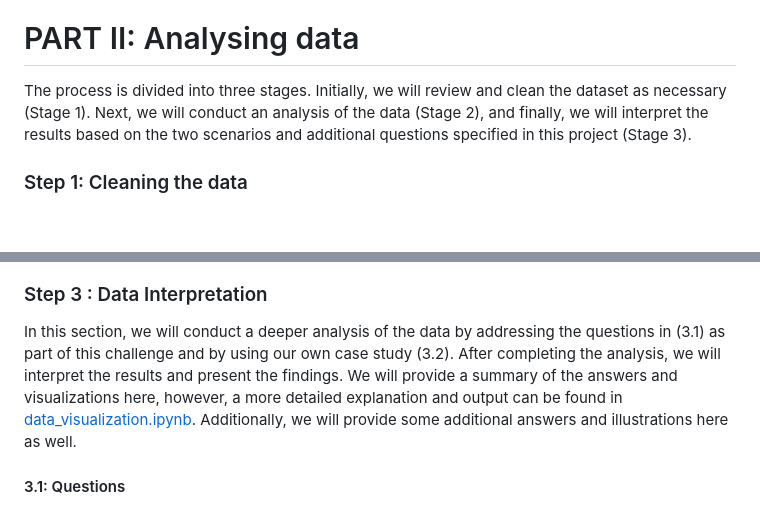
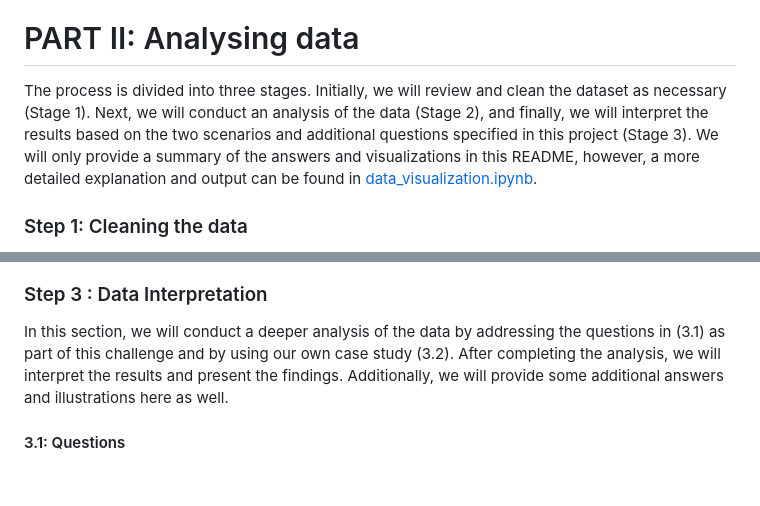
Before and after one commit to Naci-T/real-estate-price-prediction, a Markdown page: README.md, 2 parts joined by grey strips. GitHub-like rendering; blank space fills up the shorter version.

```diff
--- a/README.md
+++ b/README.md
@@ -118,7 +118,7 @@ We did also check the range of price across all the properties and the boxplot (
 
 # PART II: Analysing data
 
-The process is divided into three stages. Initially, we will review and clean the dataset as necessary (Stage 1). Next, we will conduct an analysis of the data (Stage 2), and finally, we will interpret the results based on the two scenarios and additional questions specified in this project (Stage 3).
+The process is divided into three stages. Initially, we will review and clean the dataset as necessary (Stage 1). Next, we will conduct an analysis of the data (Stage 2), and finally, we will interpret the results based on the two scenarios and additional questions specified in this project (Stage 3). We will only provide a summary of the answers and visualizations in this README, however, a more detailed explanation and output can be found in [data_visualization.ipynb](./data_visualization/data_visualization.ipynb).
 
 ### Step 1: Cleaning the data
 
@@ -147,7 +147,7 @@ As one of the key goals of this project is to make predictions about prices, it
 
 ### Step 3 : Data Interpretation
 
-In this section, we will conduct a deeper analysis of the data by addressing the questions in (3.1) as part of this challenge and by using our own case study (3.2). After completing the analysis, we will interpret the results and present the findings. We will provide a summary of the answers and visualizations here, however, a more detailed explanation and output can be found in [data_visualization.ipynb](./data_visualization/data_visualization.ipynb). Additionally, we will provide some additional answers and illustrations here as well.
+In this section, we will conduct a deeper analysis of the data by addressing the questions in (3.1) as part of this challenge and by using our own case study (3.2). After completing the analysis, we will interpret the results and present the findings. Additionally, we will provide some additional answers and illustrations here as well.
 
 
 #### 3.1: Questions
```
